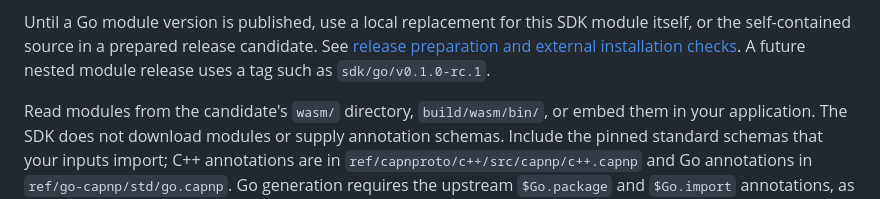
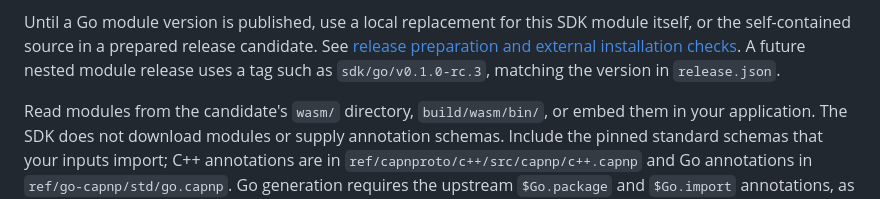
Before and after one commit to nullstyle/capnpc-wasm, a Markdown page: sdk/go/README.md, the part around one of its changes. Drawn GitHub-style.

```diff
--- a/sdk/go/README.md
+++ b/sdk/go/README.md
@@ -45,7 +45,8 @@ need no wazero replacement or sibling reference checkout.
 Until a Go module version is published, use a local replacement for this SDK
 module itself, or the self-contained source in a prepared release candidate. See
 [release preparation and external installation checks](../../docs/releases.md).
-A future nested module release uses a tag such as `sdk/go/v0.1.0-rc.1`.
+A future nested module release uses a tag such as `sdk/go/v0.1.0-rc.3`, matching
+the version in `release.json`.
 
 Read modules from the candidate's `wasm/` directory, `build/wasm/bin/`, or embed
 them in your application. The SDK does not download modules or supply annotation
```
Also changed, not shown: other parts of sdk/go/README.md (+52 -9 lines).
